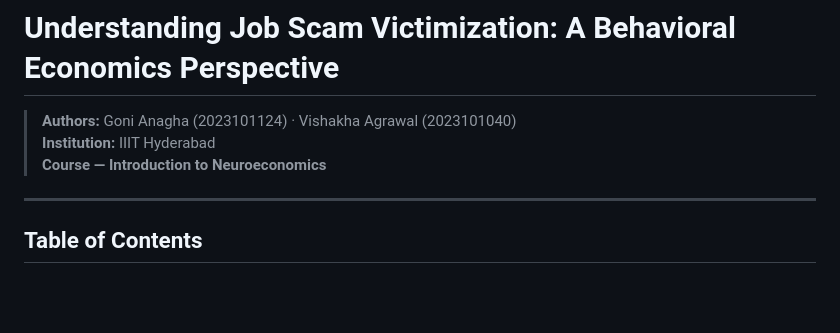
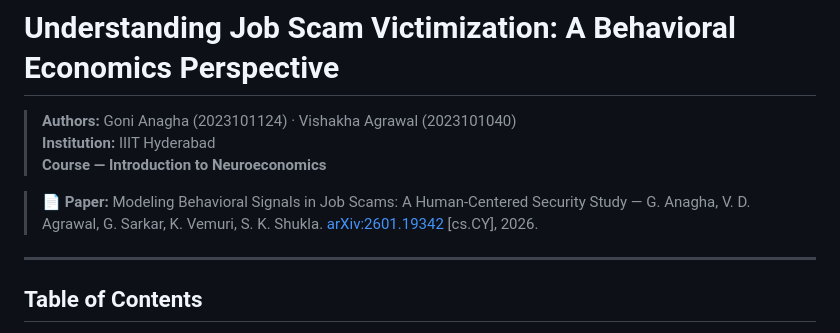
Before and after one commit to vagrawal2718/projects, a Markdown page: JobScams/README.md, the part around the change. Drawn GitHub-style; blank space fills up the shorter version.

Commit message:
Update JobScams README

```diff
--- a/JobScams/README.md
+++ b/JobScams/README.md
@@ -3,6 +3,8 @@
 > **Authors:** Goni Anagha (2023101124) · Vishakha Agrawal (2023101040)
 > **Institution:** IIIT Hyderabad
 > **Course — Introduction to Neuroeconomics**
+
+> 📄 **Paper:** Modeling Behavioral Signals in Job Scams: A Human-Centered Security Study — G. Anagha, V. D. Agrawal, G. Sarkar, K. Vemuri, S. K. Shukla. [arXiv:2601.19342](https://arxiv.org/abs/2601.19342) [cs.CY], 2026.
 
 ---
 
```
